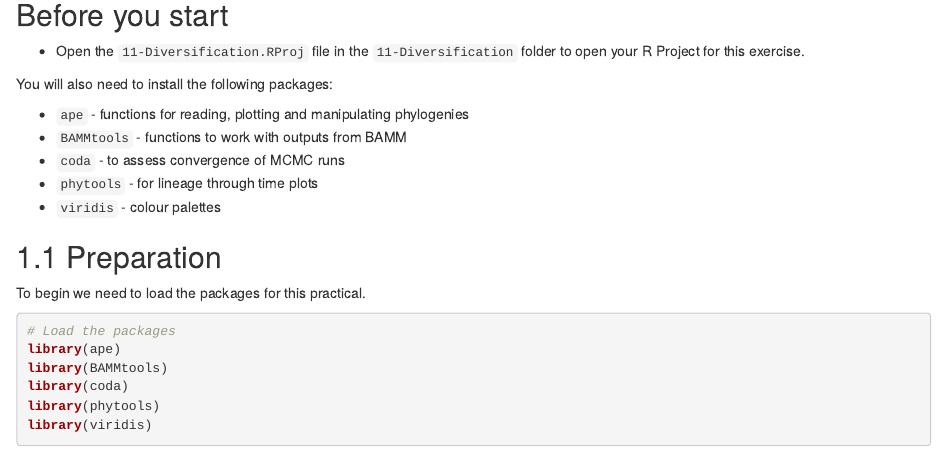
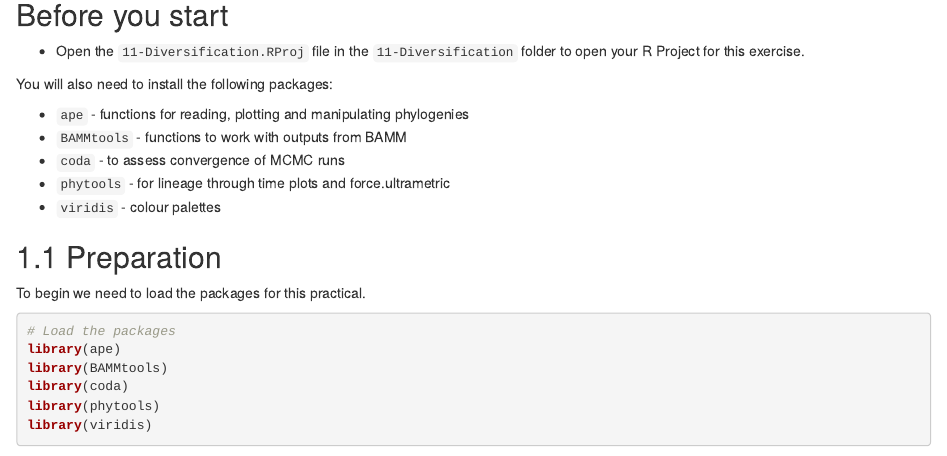
Before and after one commit to nhcooper123/pcm-primer-online, an R Markdown document (11-Diversification.Rmd): the page in a window 1100 px wide, from 200 px down. Rendered offline with R 4.5, knitr and Pandoc, with nearby package versions; drawn as R Markdown's standard HTML page in place of the format the file asks for; some code elsewhere in the file could not run offline.

Commit message:
Update phytools explanation

```diff
--- a/11-Diversification.Rmd
+++ b/11-Diversification.Rmd
@@ -14,7 +14,7 @@ You will also need to install the following packages:
 * `ape` - functions for reading, plotting and manipulating phylogenies
 * `BAMMtools` - functions to work with outputs from BAMM
 * `coda` - to assess convergence of MCMC runs
-* `phytools` - for lineage through time plots
+* `phytools` - for lineage through time plots and force.ultrametric
 * `viridis` - colour palettes
 
 ## Preparation
```
